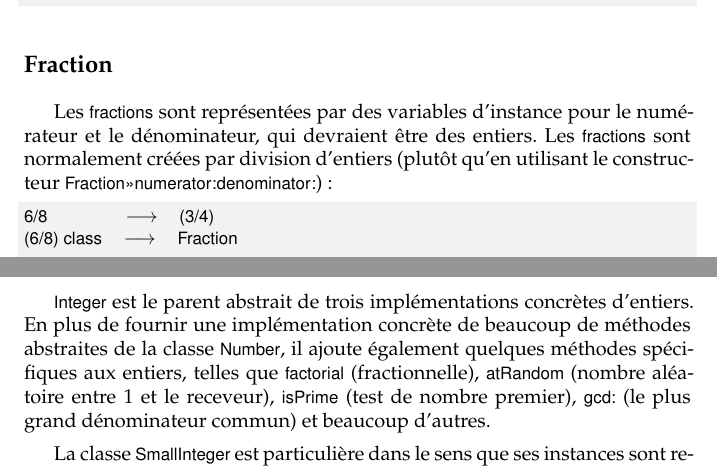
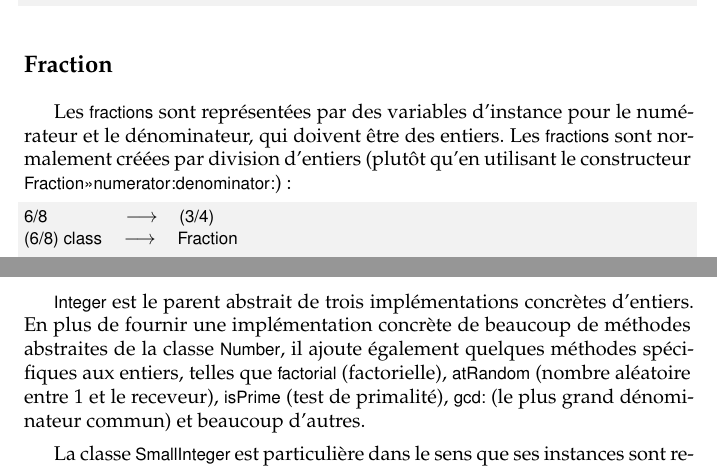
Before and after one commit to SquareBracketAssociates/PharoByExample-french, a LaTeX book (BasicClasses/BasicClasses.tex): two parts of pages 13 and 14 of 19, joined at a grey line, cut so that both start at the same text. Compiled offline with pdfLaTeX.

Commit message:
dernière relecture du chapitre 8

```diff
--- a/BasicClasses/BasicClasses.tex
+++ b/BasicClasses/BasicClasses.tex
@@ -746,7 +747,7 @@ Float infinity isInfinite --> true
 %-----------------------------------------------------------------
 \subsection{Fraction}
 
-Les \clsind{fractions} sont représentées par des variables d'instance pour le numérateur et le dénominateur, qui devraient être des entiers. Les \ct{fractions} sont normalement créées par division d'entiers (plutôt qu'en utilisant le constructeur \cmind{Fraction}{numerator:denominator:}):
+Les \clsind{fractions} sont représentées par des variables d'instance pour le numérateur et le dénominateur, qui doivent être des entiers. Les \ct{fractions} sont normalement créées par division d'entiers (plutôt qu'en utilisant le constructeur \cmind{Fraction}{numerator:denominator:}):
 
 \begin{code}{@TEST}
 6/8             --> (3/4)
@@ -770,13 +771,13 @@ concrète de beaucoup de méthodes abstraites de la classe
 \ct{Number}, il ajoute également quelques méthodes spécifiques
 aux entiers, telles que \mthind{Integer}{factorial}
 %ajout
-(fractionnelle),
+(factorielle),
 \mthind{Integer}{atRandom}
 %ajout
 (nombre aléatoire entre 1 et le receveur),
 \mthind{Integer}{isPrime}
 %ajout
-(test de nombre premier),
+(test de primalité),
 \mthind{Integer}{gcd:}
 %ajout
 (le plus grand dénominateur commun)
```
Also changed, not shown: BasicClasses/BasicClasses.tex (9 more changed lines).
